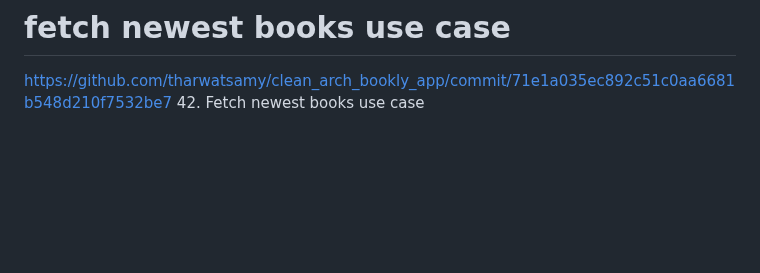
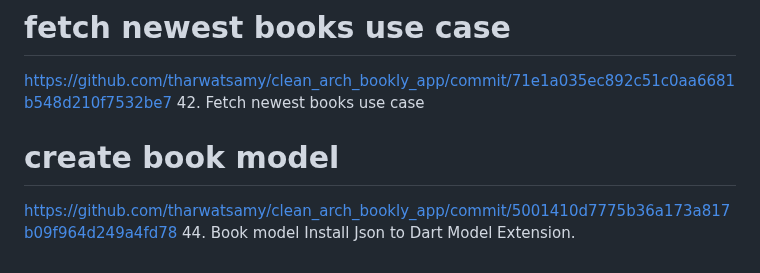
Before and after one commit to Devsaci/clean_arch_bookly_app_v1, a Markdown page: README.md, the part around the change. Rendered like a GitHub page; blank space fills up the shorter version.

Commit message:
44. Book model Install Json to Dart Model Extension.

```diff
--- a/README.md
+++ b/README.md
@@ -506,3 +506,7 @@ https://github.com/tharwatsamy/clean_arch_bookly_app/commit/b01776a74d33fdf47f56
 # fetch newest books use case
 https://github.com/tharwatsamy/clean_arch_bookly_app/commit/71e1a035ec892c51c0aa6681b548d210f7532be7
 42. Fetch newest books use case
+# create book model
+https://github.com/tharwatsamy/clean_arch_bookly_app/commit/5001410d7775b36a173a817b09f964d249a4fd78
+44. Book model
+Install Json to Dart Model Extension.
```
